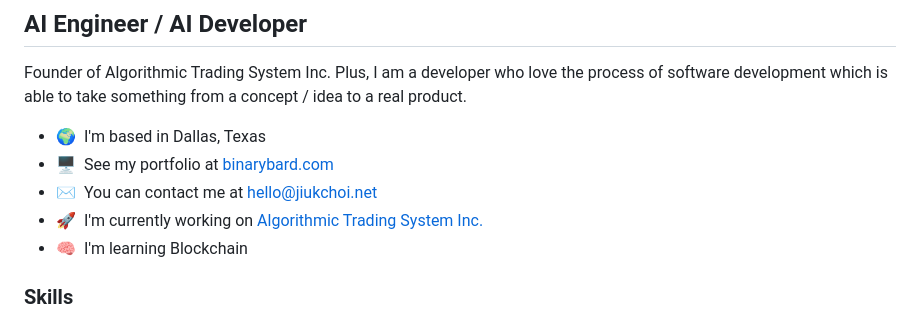
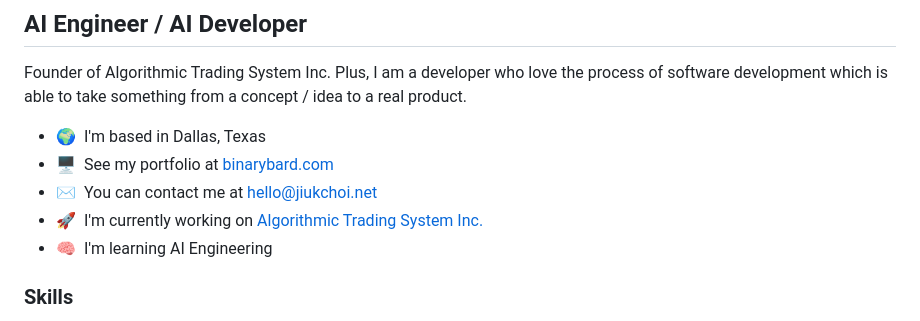
Before and after one commit to optimalMachine/optimalMachine, a Markdown page: README.md, the part around the change. Drawn GitHub-style.

```diff
--- a/README.md
+++ b/README.md
@@ -8,7 +8,7 @@ Founder of Algorithmic Trading System Inc. Plus, I am a developer who love the p
 - 🖥️  See my portfolio at [binarybard.com](http://binarybard.com)
 - ✉️  You can contact me at [hello@jiukchoi.net](mailto:hello@jiukchoi.net)
 - 🚀  I'm currently working on [Algorithmic Trading System Inc.](http://www.algotradingsysteminc.com/)
-- 🧠  I'm learning Blockchain
+- 🧠  I'm learning AI Engineering
 
 ### Skills
 
```
